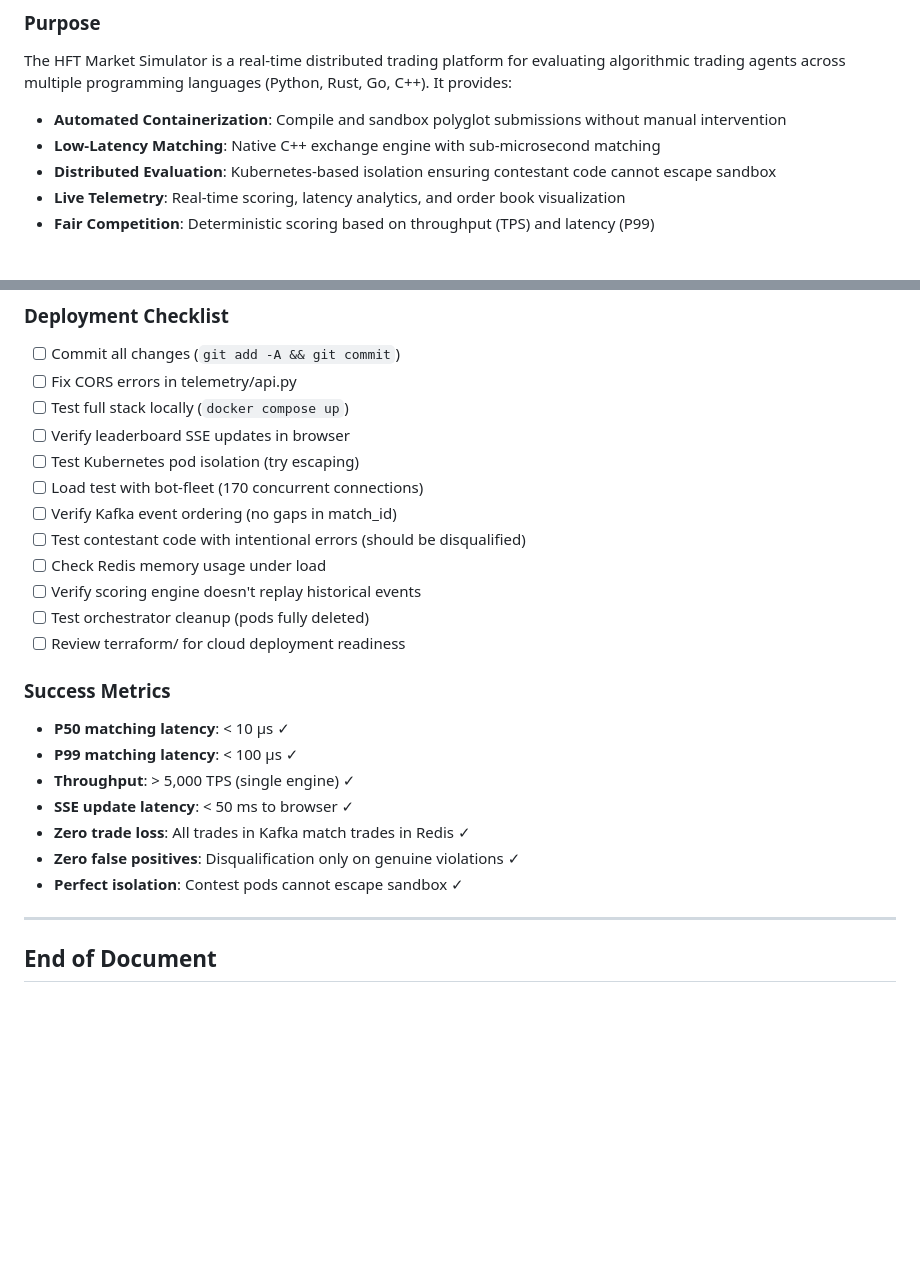
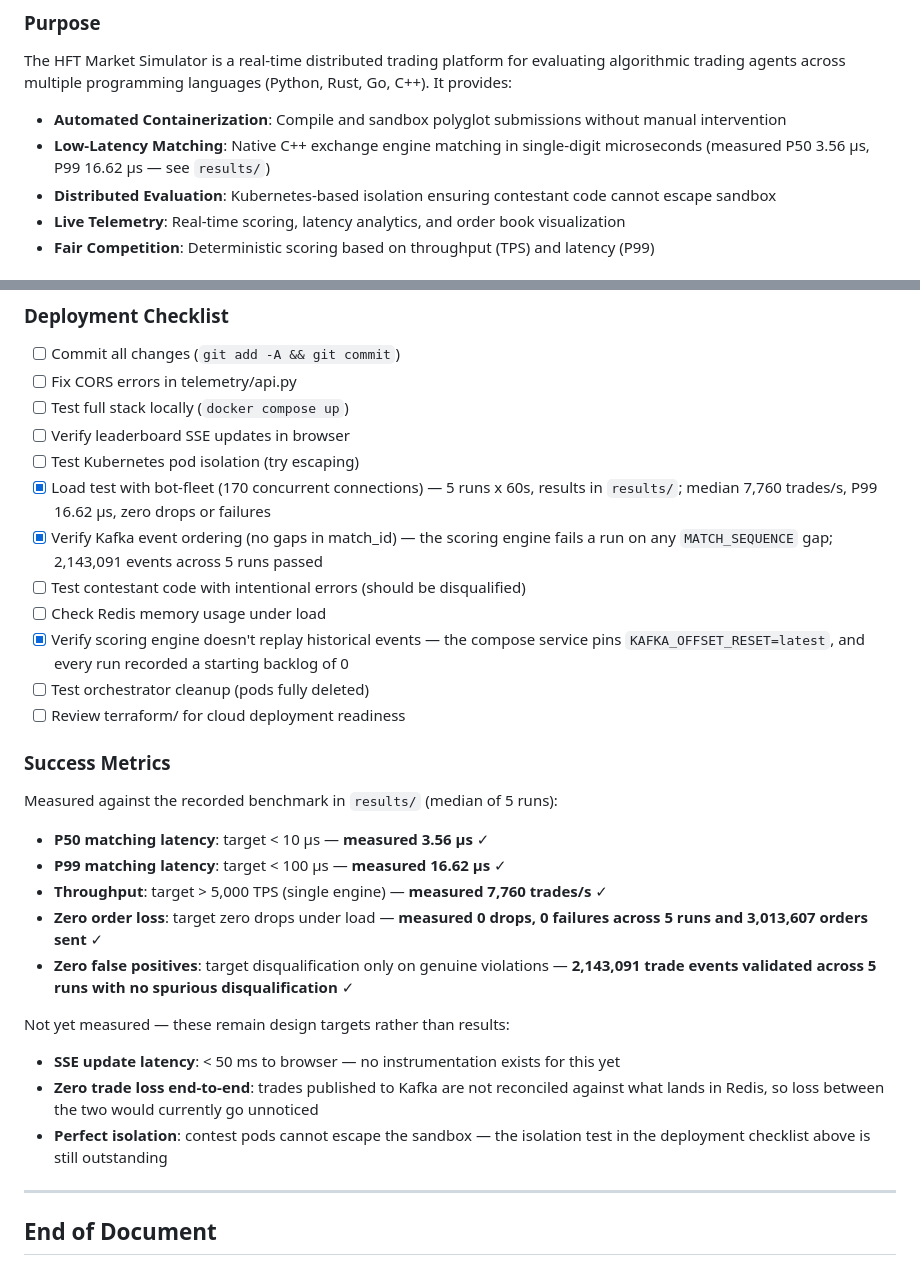
Before and after one commit to HegdeShreyas14/trade_plat, a Markdown page: DESIGN_COMPREHENSIVE.md, 2 parts joined by grey strips. Rendered like a GitHub page; blank space fills up the shorter version.

```diff
--- a/DESIGN_COMPREHENSIVE.md
+++ b/DESIGN_COMPREHENSIVE.md
@@ -35,7 +35,8 @@
 The HFT Market Simulator is a real-time distributed trading platform for evaluating algorithmic trading agents across multiple programming languages (Python, Rust, Go, C++). It provides:
 
 - **Automated Containerization**: Compile and sandbox polyglot submissions without manual intervention
-- **Low-Latency Matching**: Native C++ exchange engine with sub-microsecond matching
+- **Low-Latency Matching**: Native C++ exchange engine matching in single-digit microseconds
+  (measured P50 3.56 µs, P99 16.62 µs — see `results/`)
 - **Distributed Evaluation**: Kubernetes-based isolation ensuring contestant code cannot escape sandbox
 - **Live Telemetry**: Real-time scoring, latency analytics, and order book visualization
 - **Fair Competition**: Deterministic scoring based on throughput (TPS) and latency (P99)
@@ -2098,23 +2123,36 @@ def validate_submission(extracted_dir: str) -> bool:
 - [ ] Test full stack locally (`docker compose up`)
 - [ ] Verify leaderboard SSE updates in browser
 - [ ] Test Kubernetes pod isolation (try escaping)
-- [ ] Load test with bot-fleet (170 concurrent connections)
-- [ ] Verify Kafka event ordering (no gaps in match_id)
+- [x] Load test with bot-fleet (170 concurrent connections) — 5 runs x 60s, results in
+      `results/`; median 7,760 trades/s, P99 16.62 µs, zero drops or failures
+- [x] Verify Kafka event ordering (no gaps in match_id) — the scoring engine fails a run
+      on any `MATCH_SEQUENCE` gap; 2,143,091 events across 5 runs passed
 - [ ] Test contestant code with intentional errors (should be disqualified)
 - [ ] Check Redis memory usage under load
-- [ ] Verify scoring engine doesn't replay historical events
+- [x] Verify scoring engine doesn't replay historical events — the compose service pins
+      `KAFKA_OFFSET_RESET=latest`, and every run recorded a starting backlog of 0
 - [ ] Test orchestrator cleanup (pods fully deleted)
 - [ ] Review terraform/ for cloud deployment readiness
 
 ### Success Metrics
 
-- **P50 matching latency**: < 10 µs ✓
-- **P99 matching latency**: < 100 µs ✓
-- **Throughput**: > 5,000 TPS (single engine) ✓
-- **SSE update latency**: < 50 ms to browser ✓
-- **Zero trade loss**: All trades in Kafka match trades in Redis ✓
-- **Zero false positives**: Disqualification only on genuine violations ✓
-- **Perfect isolation**: Contest pods cannot escape sandbox ✓
+Measured against the recorded benchmark in `results/` (median of 5 runs):
+
+- **P50 matching latency**: target < 10 µs — **measured 3.56 µs** ✓
+- **P99 matching latency**: target < 100 µs — **measured 16.62 µs** ✓
+- **Throughput**: target > 5,000 TPS (single engine) — **measured 7,760 trades/s** ✓
+- **Zero order loss**: target zero drops under load — **measured 0 drops, 0 failures across
+  5 runs and 3,013,607 orders sent** ✓
+- **Zero false positives**: target disqualification only on genuine violations — **2,143,091
+  trade events validated across 5 runs with no spurious disqualification** ✓
+
+Not yet measured — these remain design targets rather than results:
+
+- **SSE update latency**: < 50 ms to browser — no instrumentation exists for this yet
+- **Zero trade loss end-to-end**: trades published to Kafka are not reconciled against what
+  lands in Redis, so loss between the two would currently go unnoticed
+- **Perfect isolation**: contest pods cannot escape the sandbox — the isolation test in the
+  deployment checklist above is still outstanding
 
 ---
 
```
Also changed, not shown: other parts of DESIGN_COMPREHENSIVE.md (+26 -2 lines), DESIGN.md (+17 -1 lines), README.md (+1 -1 lines).
